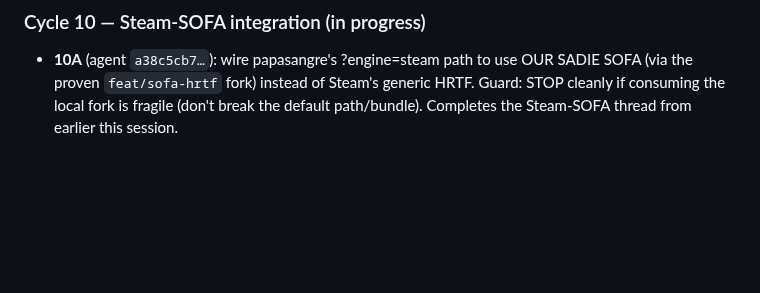
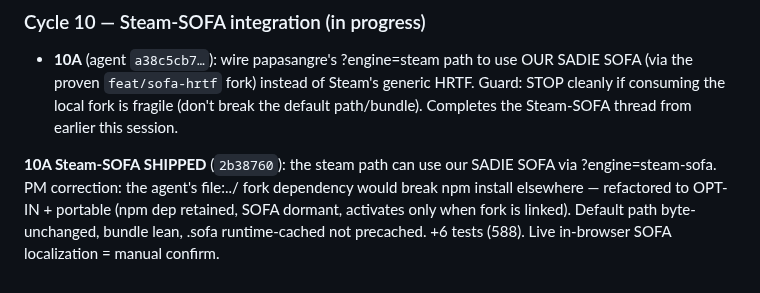
Before and after one commit to itf/umbra, a Markdown page: docs/product/PM-LOG.md, the part around the change. Rendered like a GitHub page; blank space fills up the shorter version.

Commit message:
docs(product): cycle-10 Steam-SOFA shipped (opt-in, portable)
Co-Authored-By: Claude Opus 4.8 <noreply@anthropic.com>

```diff
--- a/docs/product/PM-LOG.md
+++ b/docs/product/PM-LOG.md
@@ -268,3 +268,9 @@ is ear-dependent (NEEDS-PLAYTEST / SESSION-HANDOFF §4) — the user's call.
   (via the proven `feat/sofa-hrtf` fork) instead of Steam's generic HRTF. Guard: STOP
   cleanly if consuming the local fork is fragile (don't break the default path/bundle).
   Completes the Steam-SOFA thread from earlier this session.
+
+**10A Steam-SOFA SHIPPED** (`2b38760`): the steam path can use our SADIE SOFA via
+?engine=steam-sofa. PM correction: the agent's file:../ fork dependency would break
+npm install elsewhere — refactored to OPT-IN + portable (npm dep retained, SOFA dormant,
+activates only when fork is linked). Default path byte-unchanged, bundle lean, .sofa
+runtime-cached not precached. +6 tests (588). Live in-browser SOFA localization = manual confirm.
```
